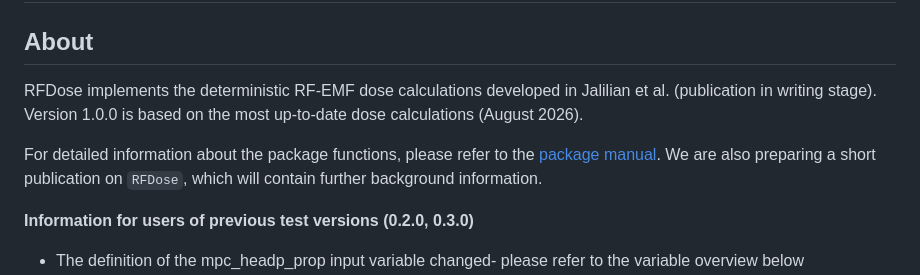
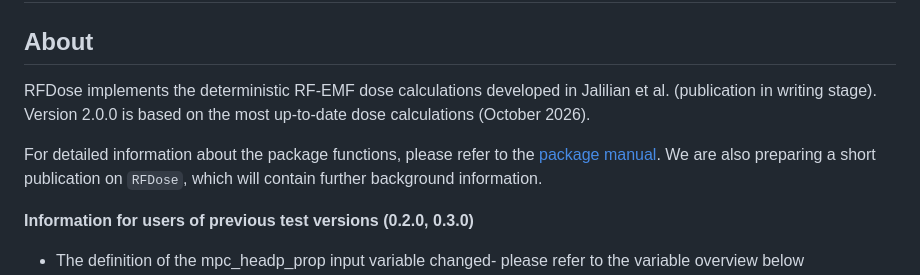
Before and after one commit to wipfir97/RFDose, a Markdown page: README.md, the part around one of its changes. Drawn GitHub-style.

```diff
--- a/README.md
+++ b/README.md
@@ -2,5 +2,5 @@
 
 ## About
 
-RFDose implements the deterministic RF-EMF dose calculations developed in Jalilian et al. (publication in writing stage). Version 1.0.0 is based on the most up-to-date dose calculations (August 2026).
+RFDose implements the deterministic RF-EMF dose calculations developed in Jalilian et al. (publication in writing stage). Version 2.0.0 is based on the most up-to-date dose calculations (October 2026).
 
```
Also changed, not shown: other parts of README.md (+1 -1 lines).
